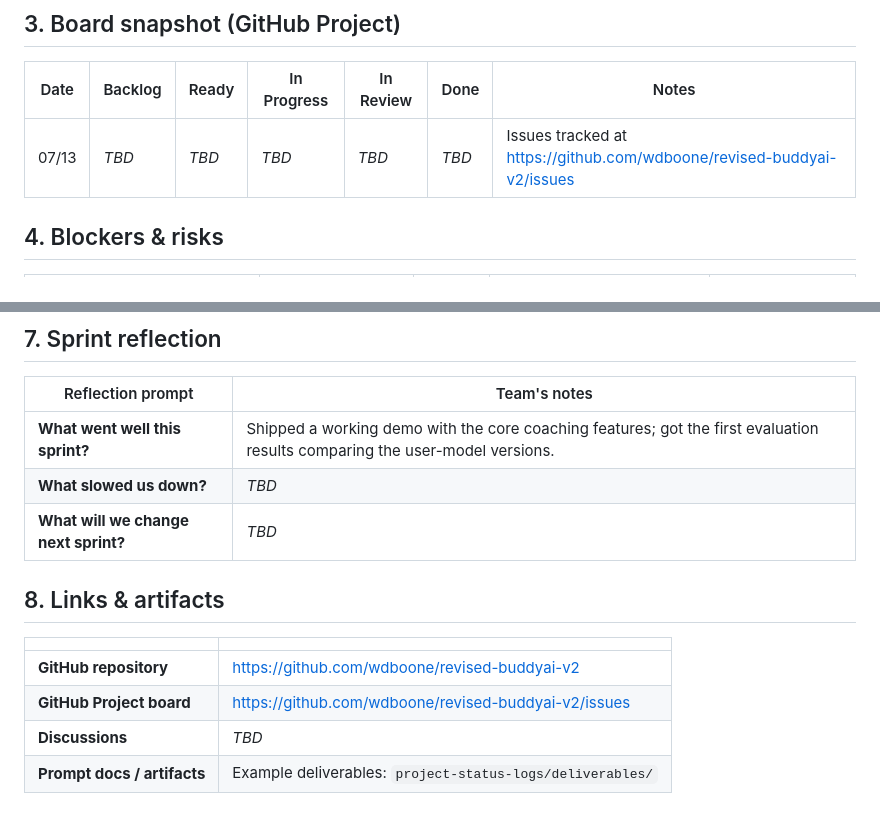
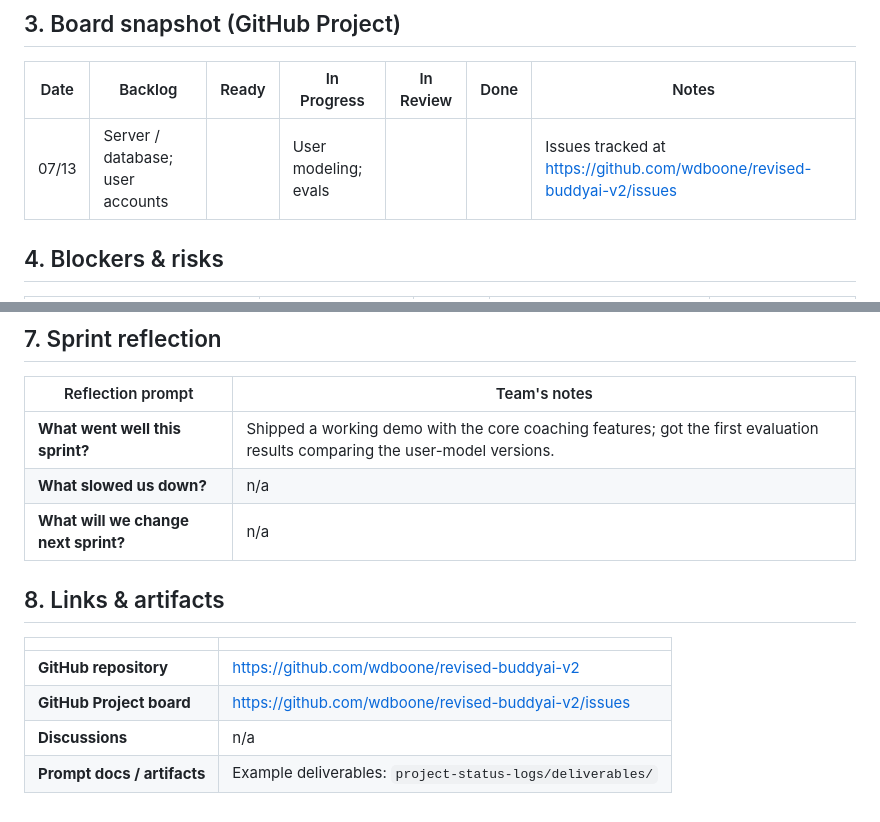
Before and after one commit to wdboone/revised-buddyai-v2, a Markdown page: project-status-logs/sprint-02-log.md, 2 parts joined by grey strips. Drawn GitHub-style.

```diff
--- a/project-status-logs/sprint-02-log.md
+++ b/project-status-logs/sprint-02-log.md
@@ -23,7 +23,7 @@
 
 | Date | Backlog | Ready | In Progress | In Review | Done | Notes |
 |---|---|---|---|---|---|---|
-| 07/13 | _TBD_ | _TBD_ | _TBD_ | _TBD_ | _TBD_ | Issues tracked at https://github.com/wdboone/revised-buddyai-v2/issues |
+| 07/13 | Server / database; user accounts | | User modeling; evals | | | Issues tracked at https://github.com/wdboone/revised-buddyai-v2/issues |
 
 ## 4. Blockers & risks
 
@@ -52,8 +52,8 @@
 | Reflection prompt | Team's notes |
 |---|---|
 | **What went well this sprint?** | Shipped a working demo with the core coaching features; got the first evaluation results comparing the user-model versions. |
-| **What slowed us down?** | _TBD_ |
-| **What will we change next sprint?** | _TBD_ |
+| **What slowed us down?** | n/a |
+| **What will we change next sprint?** | n/a |
 
 ## 8. Links & artifacts
 
@@ -61,5 +61,5 @@
 |---|---|
 | **GitHub repository** | https://github.com/wdboone/revised-buddyai-v2 |
 | **GitHub Project board** | https://github.com/wdboone/revised-buddyai-v2/issues |
-| **Discussions** | _TBD_ |
+| **Discussions** | n/a |
 | **Prompt docs / artifacts** | Example deliverables: `project-status-logs/deliverables/` |
```
Also changed, not shown: project-status-logs/sprint-01-log.md (+2 -2 lines).
